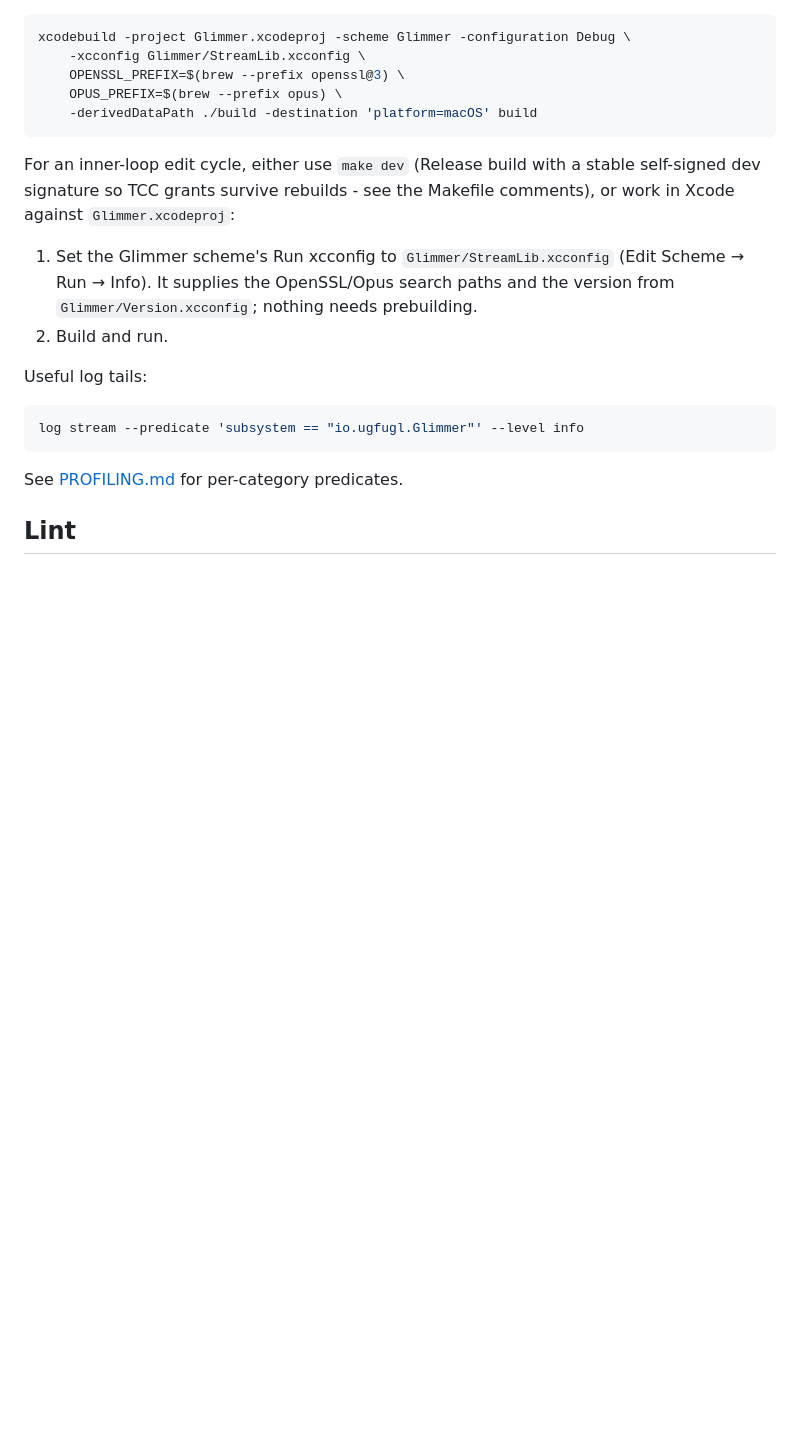
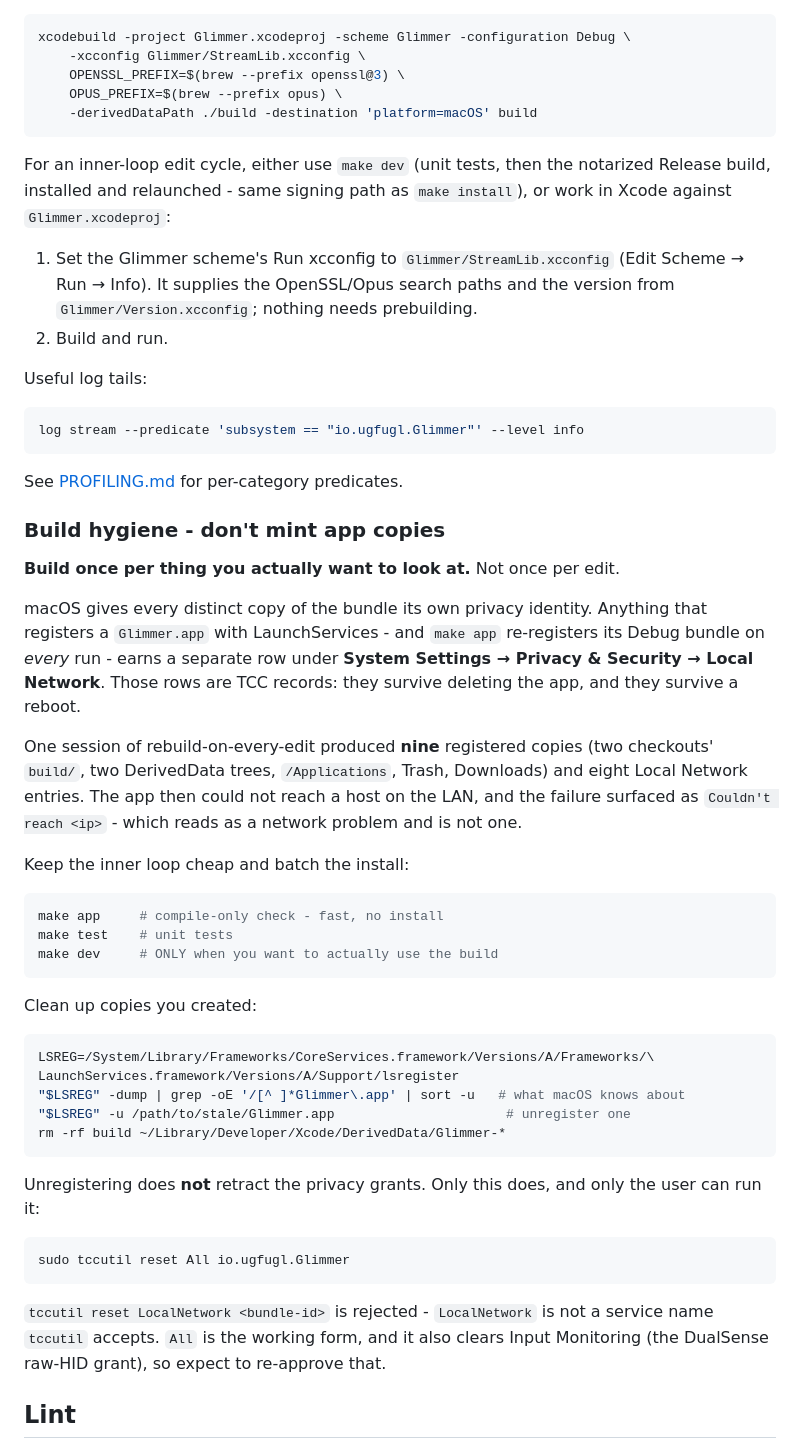
Before and after one commit to Se7enbrc/glimmer, a Markdown page: docs/CONTRIBUTING.md, the part around the change. GitHub-like rendering; blank space fills up the shorter version.

Commit message:
docs(contributing): build hygiene, and correct the `make dev` description
Two fixes to the Build section.

CORRECTION: the guide claimed `make dev` uses "a stable self-signed dev
signature so TCC grants survive rebuilds". It does not - `dev` is
`test reinstall`, which runs the unit tests and then the same notarized
Developer-ID Release path as `make install`. There is no separate dev
signature. Contributors following that sentence would expect their
privacy grants to persist for a reason that does not exist.

NEW - build hygiene. macOS gives every distinct copy of the bundle its
own privacy identity, and `make app` re-registers its Debug bundle with
LaunchServices on EVERY run. One session of rebuild-on-every-edit left
nine registered Glimmer.app copies (two checkouts' build/, two DerivedData
trees, /Applications, Trash, Downloads) and eight Local Network entries.
The app then could not reach a LAN host, surfacing as "Couldn't reach
<ip>" - which reads as a network fault and is not one.

Documents the cheap inner loop (make app / make test, batch the install),
how to enumerate and unregister stale copies via lsregister, and the one
command that actually retracts the grants:
`sudo tccutil reset All io.ugfugl.Glimmer`. Also records that
`tccutil reset LocalNetwork <id>` is rejected outright - LocalNetwork is
not a service name tccutil accepts - because that is a dead end worth
signposting, and that `All` takes Input Monitoring with it.

````diff
--- a/docs/CONTRIBUTING.md
+++ b/docs/CONTRIBUTING.md
@@ -52,9 +52,9 @@ xcodebuild -project Glimmer.xcodeproj -scheme Glimmer -configuration Debug \
     -derivedDataPath ./build -destination 'platform=macOS' build
 ```
 
-For an inner-loop edit cycle, either use `make dev` (Release build with a stable
-self-signed dev signature so TCC grants survive rebuilds - see the Makefile
-comments), or work in Xcode against `Glimmer.xcodeproj`:
+For an inner-loop edit cycle, either use `make dev` (unit tests, then the
+notarized Release build, installed and relaunched - same signing path as
+`make install`), or work in Xcode against `Glimmer.xcodeproj`:
 
 1. Set the Glimmer scheme's Run xcconfig to `Glimmer/StreamLib.xcconfig` (Edit
    Scheme → Run → Info). It supplies the OpenSSL/Opus search paths and the
@@ -68,6 +68,51 @@ log stream --predicate 'subsystem == "io.ugfugl.Glimmer"' --level info
 ```
 
 See [PROFILING.md](PROFILING.md) for per-category predicates.
+
+### Build hygiene - don't mint app copies
+
+**Build once per thing you actually want to look at.** Not once per edit.
+
+macOS gives every distinct copy of the bundle its own privacy identity. Anything
+that registers a `Glimmer.app` with LaunchServices - and `make app` re-registers
+its Debug bundle on _every_ run - earns a separate row under **System Settings →
+Privacy & Security → Local Network**. Those rows are TCC records: they survive
+deleting the app, and they survive a reboot.
+
+One session of rebuild-on-every-edit produced **nine** registered copies (two
+checkouts' `build/`, two DerivedData trees, `/Applications`, Trash, Downloads)
+and eight Local Network entries. The app then could not reach a host on the LAN,
+and the failure surfaced as `Couldn't reach <ip>` - which reads as a network
+problem and is not one.
+
+Keep the inner loop cheap and batch the install:
+
+```bash
+make app     # compile-only check - fast, no install
+make test    # unit tests
+make dev     # ONLY when you want to actually use the build
+```
+
+Clean up copies you created:
+
+```bash
+LSREG=/System/Library/Frameworks/CoreServices.framework/Versions/A/Frameworks/\
+LaunchServices.framework/Versions/A/Support/lsregister
+"$LSREG" -dump | grep -oE '/[^ ]*Glimmer\.app' | sort -u   # what macOS knows about
+"$LSREG" -u /path/to/stale/Glimmer.app                      # unregister one
+rm -rf build ~/Library/Developer/Xcode/DerivedData/Glimmer-*
+```
+
+Unregistering does **not** retract the privacy grants. Only this does, and only
+the user can run it:
+
+```bash
+sudo tccutil reset All io.ugfugl.Glimmer
+```
+
+`tccutil reset LocalNetwork <bundle-id>` is rejected - `LocalNetwork` is not a
+service name `tccutil` accepts. `All` is the working form, and it also clears
+Input Monitoring (the DualSense raw-HID grant), so expect to re-approve that.
 
 ## Lint
 
````
